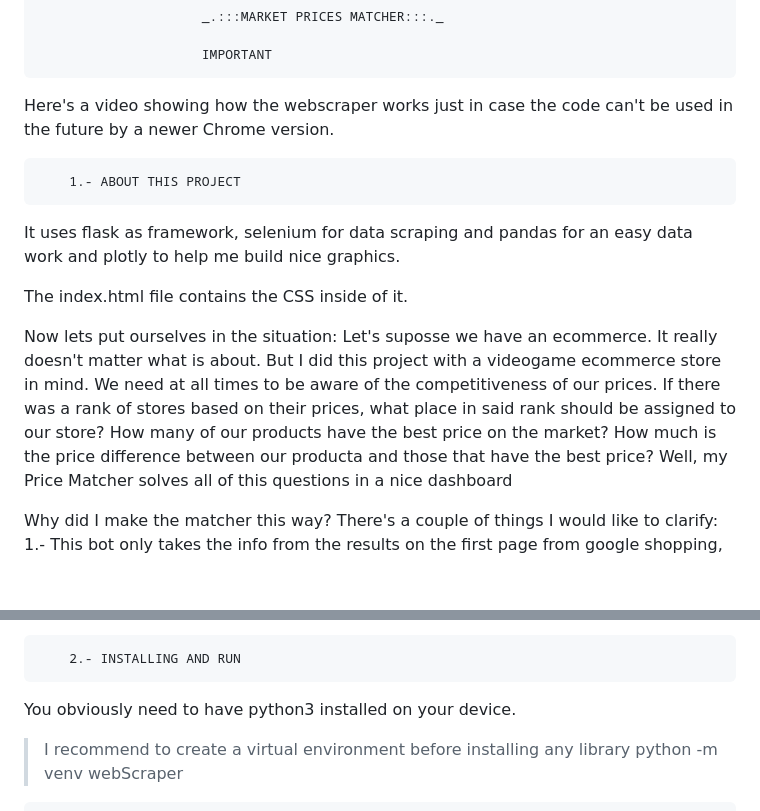
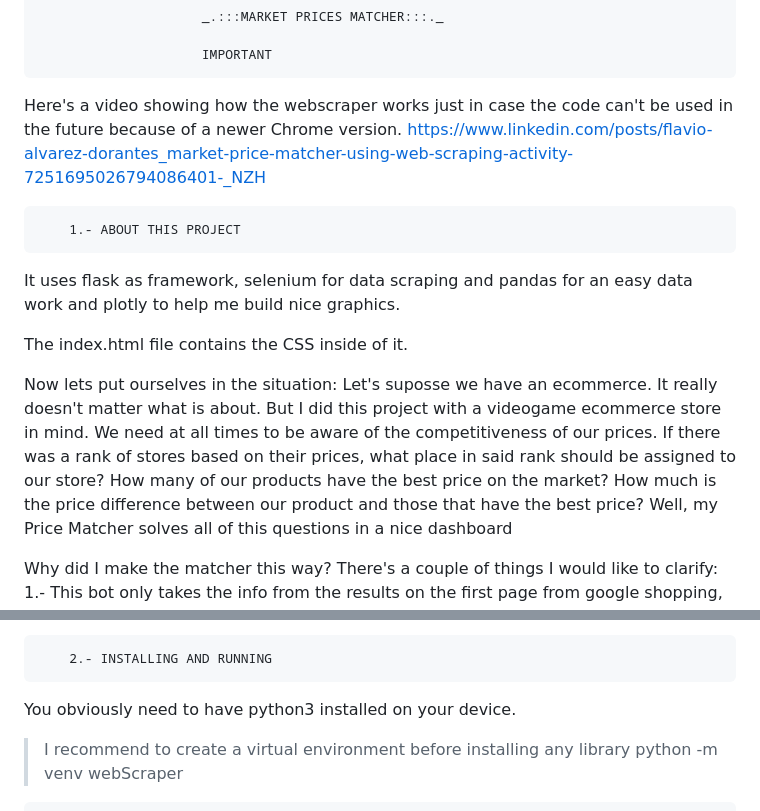
Before and after one commit to flavioAlvarezD/marketPricesMatcher, a Markdown page: README.md, 2 parts joined by grey strips. Rendered like a GitHub page; blank space fills up the shorter version.

```diff
--- a/README.md
+++ b/README.md
@@ -1,8 +1,8 @@
                          _.:::MARKET PRICES MATCHER:::._
 
                          IMPORTANT
-Here's a video showing how the webscraper works just in case the code can't be used in the future by a newer Chrome version.
-
+Here's a video showing how the webscraper works just in case the code can't be used in the future because of a newer Chrome version.
+https://www.linkedin.com/posts/flavio-alvarez-dorantes_market-price-matcher-using-web-scraping-activity-7251695026794086401-_NZH
 
         1.- ABOUT THIS PROJECT
 It uses flask as framework, selenium for data scraping and pandas for an easy data work and plotly to help me build nice graphics.
@@ -13,7 +13,7 @@ Now lets put ourselves in the situation:
 Let's suposse we have an ecommerce. It really doesn't matter what is about. But I did this project with a videogame ecommerce store in mind.
 We need at all times to be aware of the competitiveness of our prices. If there was a rank of stores based on their prices, what place in said rank should be assigned to our store?
 How many of our products have the best price on the market?
-How much is the price difference between our producta and those that have the best price?
+How much is the price difference between our product and those that have the best price?
 Well, my Price Matcher solves all of this questions in a nice dashboard
 
 Why did I make the matcher this way?
@@ -23,7 +23,7 @@ There's a couple of things I would like to clarify:
 3.- You are free to change the percentage defined to clean outliers. I you notice that the final table is showing products that are way too cheap; then you can increase the 'lowerB' percentage in the 'dataCleansing.py' file. Or the other way around if you think there should be more products taken into account when doing the analysis, then reduce this same variable.
 
 
-        2.- INSTALLING AND RUN
+        2.- INSTALLING AND RUNNING
 You obviously need to have python3 installed on your device.
 >I recommend to create a virtual environment before installing any library
     python -m venv webScraper
```
Also changed, not shown: other parts of README.md (+1 -1 lines).
